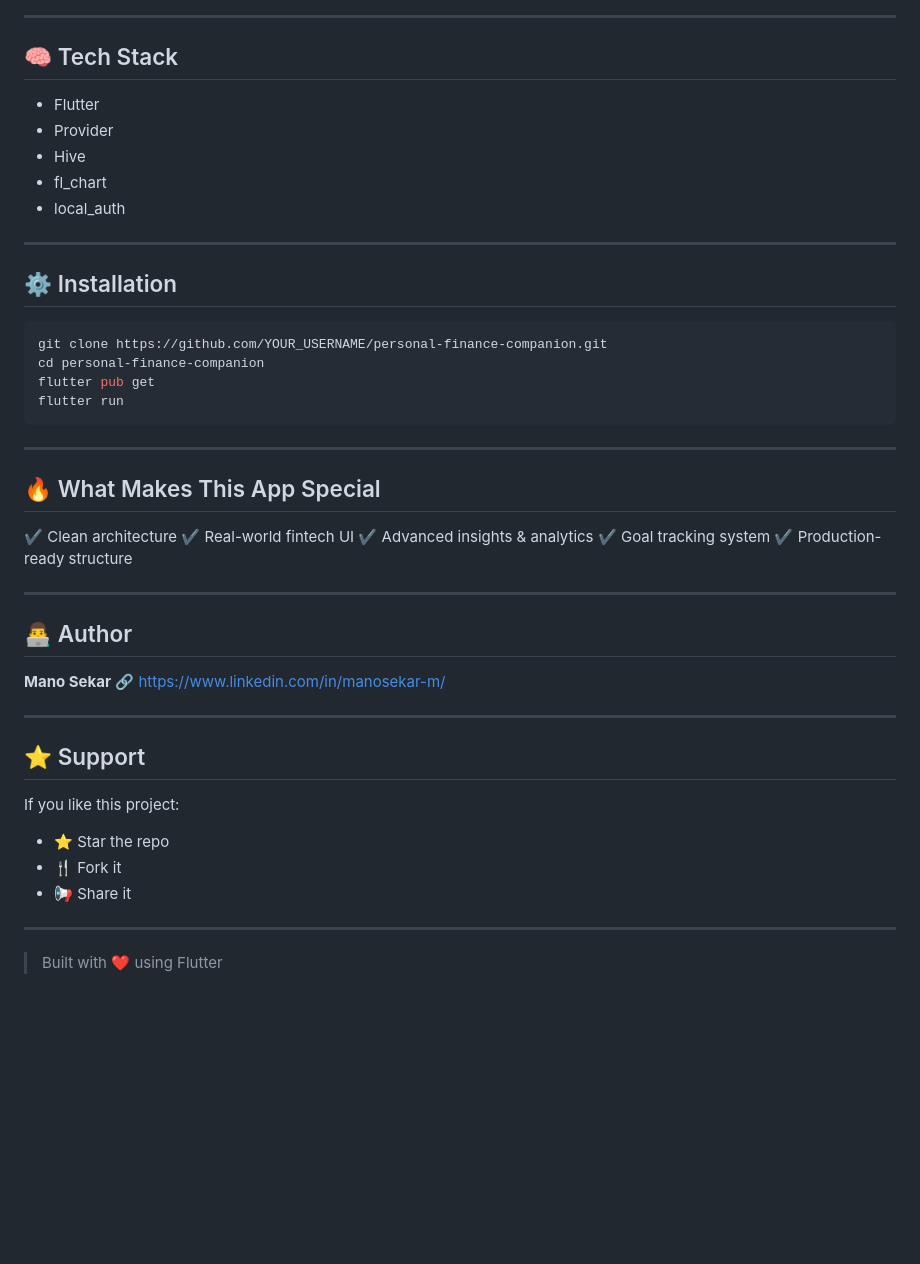
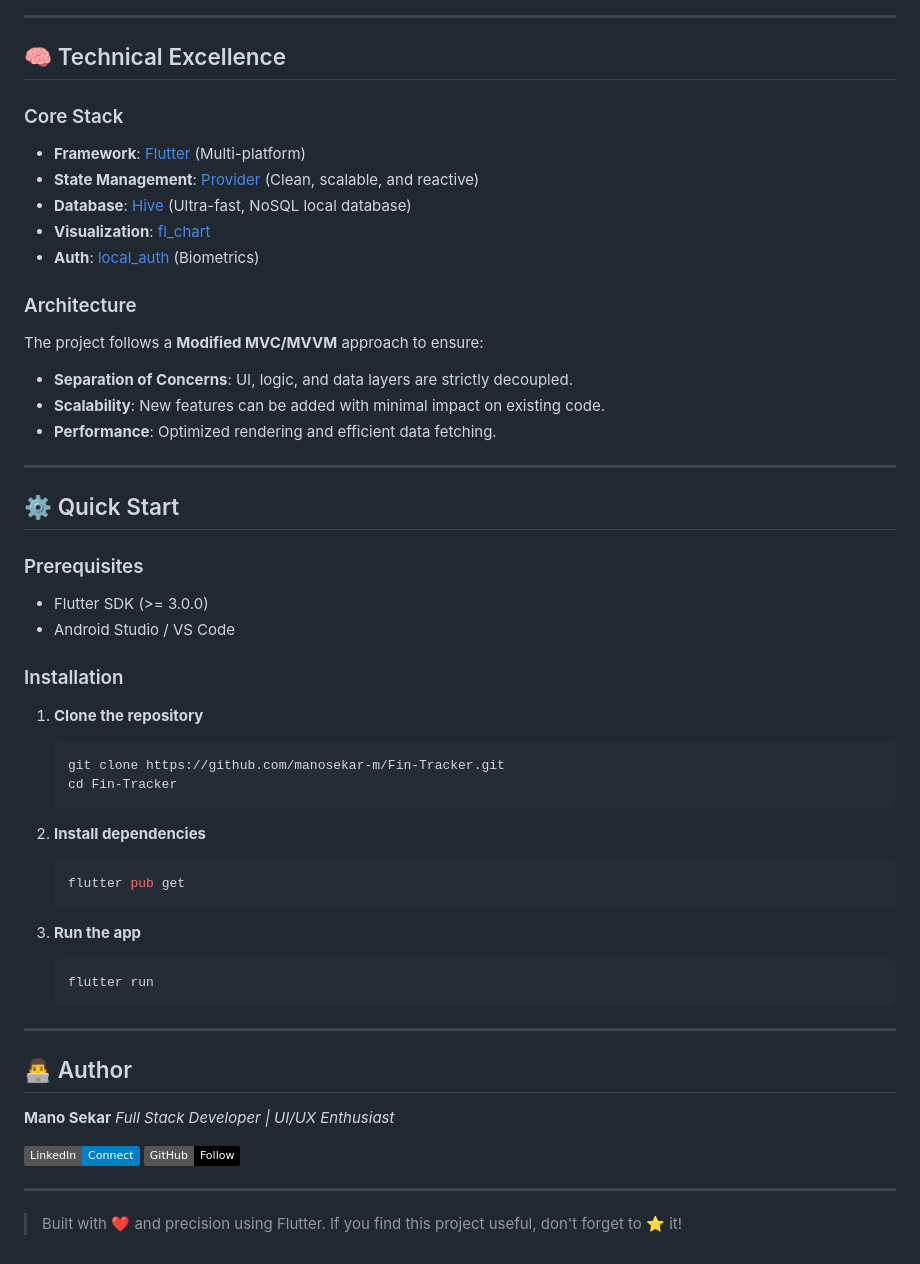
Before and after one commit to manosekar-m/Fin-Tracker, a Markdown page: README.md, the part around the change printed below. Rendered like a GitHub page; badges without logos; blank space fills up the shorter version.

````diff
--- a/README.md
+++ b/README.md
@@ -73,52 +71,56 @@
 
 ---
 
-## 🧠 Tech Stack
+## 🧠 Technical Excellence
 
-* Flutter
-* Provider
-* Hive
-* fl_chart
-* local_auth
+### Core Stack
+- **Framework**: [Flutter](https://flutter.dev/) (Multi-platform)
+- **State Management**: [Provider](https://pub.dev/packages/provider) (Clean, scalable, and reactive)
+- **Database**: [Hive](https://pub.dev/packages/hive) (Ultra-fast, NoSQL local database)
+- **Visualization**: [fl_chart](https://pub.dev/packages/fl_chart)
+- **Auth**: [local_auth](https://pub.dev/packages/local_auth) (Biometrics)
+
+### Architecture
+The project follows a **Modified MVC/MVVM** approach to ensure:
+- **Separation of Concerns**: UI, logic, and data layers are strictly decoupled.
+- **Scalability**: New features can be added with minimal impact on existing code.
+- **Performance**: Optimized rendering and efficient data fetching.
 
 ---
 
-## ⚙️ Installation
+## ⚙️ Quick Start
 
-```bash
-git clone https://github.com/YOUR_USERNAME/personal-finance-companion.git
-cd personal-finance-companion
-flutter pub get
-flutter run
-```
+### Prerequisites
+- Flutter SDK (>= 3.0.0)
+- Android Studio / VS Code
 
----
+### Installation
+1. **Clone the repository**
+   ```bash
+   git clone https://github.com/manosekar-m/Fin-Tracker.git
+   cd Fin-Tracker
+   ```
 
-## 🔥 What Makes This App Special
+2. **Install dependencies**
+   ```bash
+   flutter pub get
+   ```
 
-✔ Clean architecture
-✔ Real-world fintech UI
-✔ Advanced insights & analytics
-✔ Goal tracking system
-✔ Production-ready structure
+3. **Run the app**
+   ```bash
+   flutter run
+   ```
 
 ---
 
 ## 👨‍💻 Author
 
 **Mano Sekar**
-🔗 https://www.linkedin.com/in/manosekar-m/
+*Full Stack Developer | UI/UX Enthusiast*
+
+[![LinkedIn](https://img.shields.io/badge/LinkedIn-Connect-blue?logo=linkedin)](https://www.linkedin.com/in/manosekar-m/)
+[![GitHub](https://img.shields.io/badge/GitHub-Follow-black?logo=github)](https://github.com/manosekar-m)
 
 ---
 
-## ⭐ Support
-
-If you like this project:
-
-* ⭐ Star the repo
-* 🍴 Fork it
-* 📢 Share it
-
----
-
-> Built with ❤️ using Flutter
+> Built with ❤️ and precision using Flutter. If you find this project useful, don't forget to ⭐ it!
````
Also changed, not shown: other parts of README.md (+51 -53 lines), screenshots/banner.png (added).
